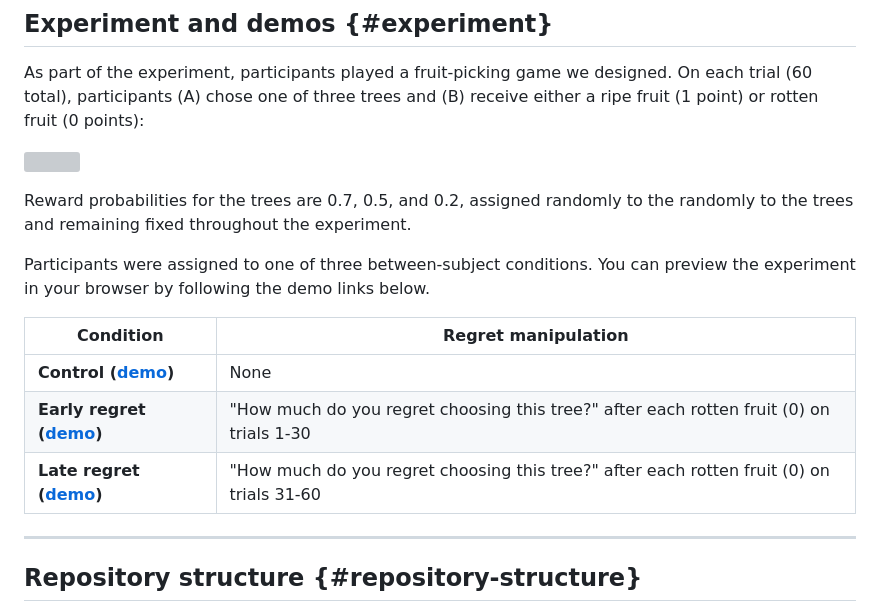
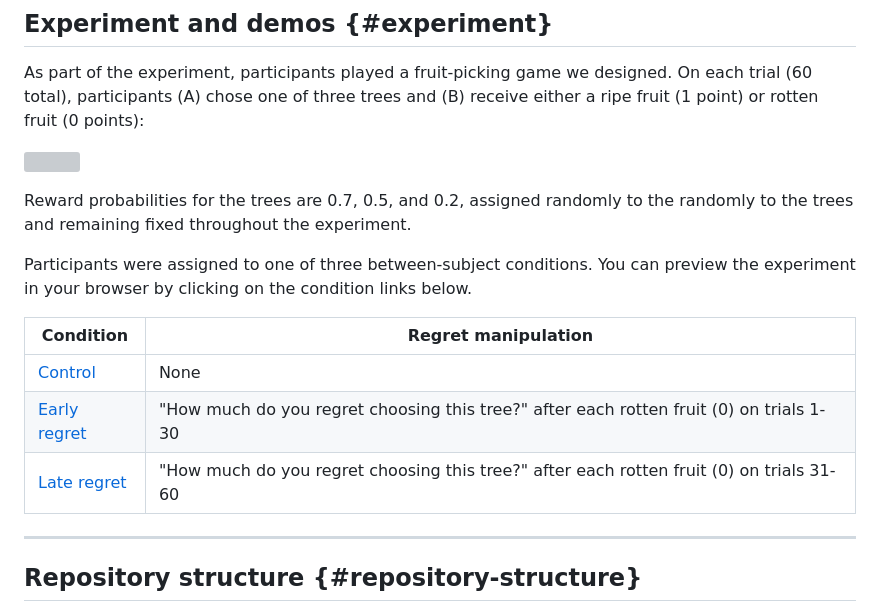
Before and after one commit to kateptrv/learning-from-what-might-have-been, a Markdown page: README.md, the part around the change printed below. Drawn GitHub-style; grey boxes are pictures that could not be loaded.

Commit message:
updating links

```diff
--- a/README.md
+++ b/README.md
@@ -37,13 +37,13 @@ As part of the experiment, participants played a fruit-picking game we designed.
 
 Reward probabilities for the trees are 0.7, 0.5, and 0.2, assigned randomly to the randomly to the trees and remaining fixed throughout the experiment.
 
-Participants were assigned to one of three between-subject conditions. You can preview the experiment in your browser by following the demo links below.
+Participants were assigned to one of three between-subject conditions. You can preview the experiment in your browser by clicking on the condition links below.
 
 | Condition | Regret manipulation |
 |------------------------|-----------------------------------|
-| **Control ([demo](https://kateptrv.github.io/cogsci_2025_demo/?condition=1))** | None |
-| **Early regret ([demo](https://kateptrv.github.io/cogsci_2025_demo/?condition=3))** | "How much do you regret choosing this tree?" after each rotten fruit (0) on trials 1-30 |
-| **Late regret ([demo](https://kateptrv.github.io/cogsci_2025_demo/?condition=4))** | "How much do you regret choosing this tree?" after each rotten fruit (0) on trials 31-60 |
+| [Control](https://kateptrv.github.io/cogsci_2025_demo/?condition=1) | None |
+| [Early regret](https://kateptrv.github.io/cogsci_2025_demo/?condition=3) | "How much do you regret choosing this tree?" after each rotten fruit (0) on trials 1-30 |
+| [Late regret](https://kateptrv.github.io/cogsci_2025_demo/?condition=4) | "How much do you regret choosing this tree?" after each rotten fruit (0) on trials 31-60 |
 
 ------------------------------------------------------------------------
 
```
Also changed, not shown: other parts of README.md (+2 -2 lines).
